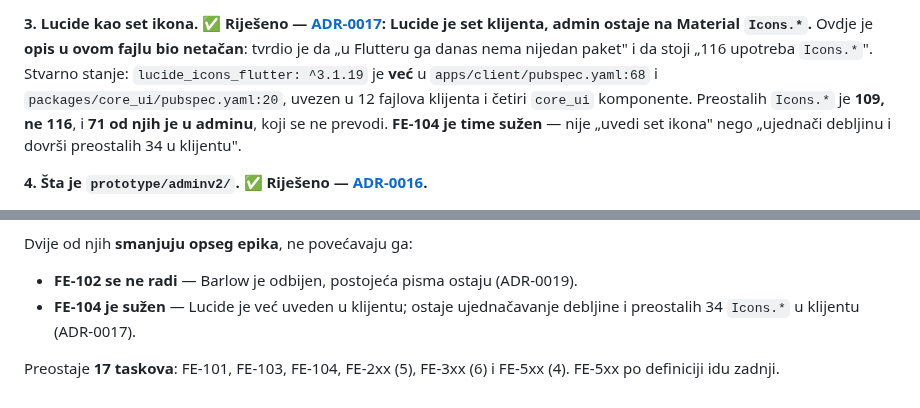
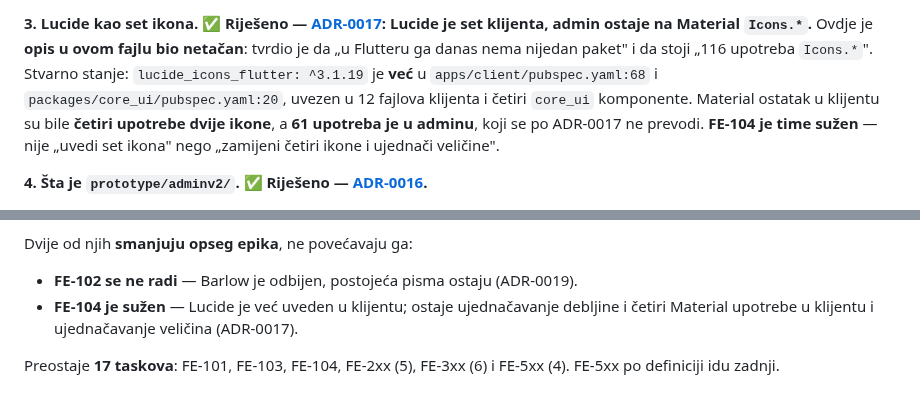
Before and after one commit to htuco/salon-booking-platform, a Markdown page: tasks/fe-redizajn/README.md, 2 parts joined by grey strips. GitHub-like rendering.

```diff
--- a/tasks/fe-redizajn/README.md
+++ b/tasks/fe-redizajn/README.md
@@ -67,9 +67,9 @@ set klijenta, admin ostaje na Material `Icons.*`.** Ovdje je **opis u ovom fajlu
 tvrdio je da „u Flutteru ga danas nema nijedan paket" i da stoji „116 upotreba `Icons.*`". Stvarno
 stanje: `lucide_icons_flutter: ^3.1.19` je **već** u `apps/client/pubspec.yaml:68` i
 `packages/core_ui/pubspec.yaml:20`, uvezen u 12 fajlova klijenta i četiri `core_ui` komponente.
-Preostalih `Icons.*` je **109, ne 116**, i **71 od njih je u adminu**, koji se ne prevodi.
-**FE-104 je time sužen** — nije „uvedi set ikona" nego „ujednači debljinu i dovrši preostalih 34 u
-klijentu".
+Material ostatak u klijentu su bile **četiri upotrebe dvije ikone**, a **61 upotreba je u adminu**,
+koji se po ADR-0017 ne prevodi. **FE-104 je time sužen** — nije „uvedi set ikona" nego „zamijeni
+četiri ikone i ujednači veličine".
 
 **4. Šta je `prototype/adminv2/`.** ✅ **Riješeno —
 [ADR-0016](../../docs/adr/0016-adminv2-je-vizuelni-izvor-istine-za-admin.md).**
@@ -143,7 +143,7 @@ Dvije od njih **smanjuju opseg epika**, ne povećavaju ga:
 
 - **FE-102 se ne radi** — Barlow je odbijen, postojeća pisma ostaju (ADR-0019).
 - **FE-104 je sužen** — Lucide je već uveden u klijentu; ostaje ujednačavanje debljine i
-  preostalih 34 `Icons.*` u klijentu (ADR-0017).
+  četiri Material upotrebe u klijentu i ujednačavanje veličina (ADR-0017).
 
 Preostaje **17 taskova**: FE-101, FE-103, FE-104, FE-2xx (5), FE-3xx (6) i FE-5xx (4).
 FE-5xx po definiciji idu zadnji.
```
Also changed, not shown: docs/adr/0017-lucide-je-set-ikona-klijenta-material-ostaje-u-adminu.md (+13 -8 lines), tasks/fe-redizajn/FE-104-ikone.md (+5 -4 lines).
